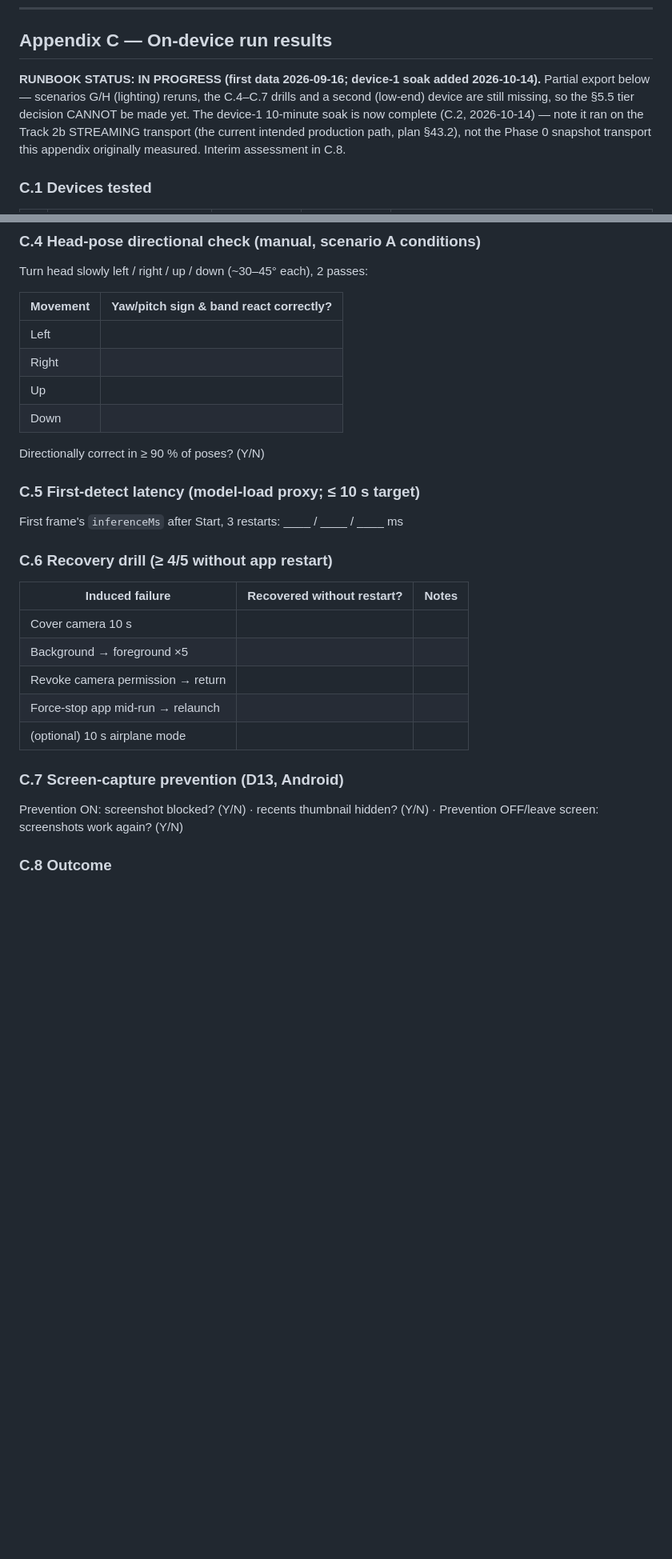
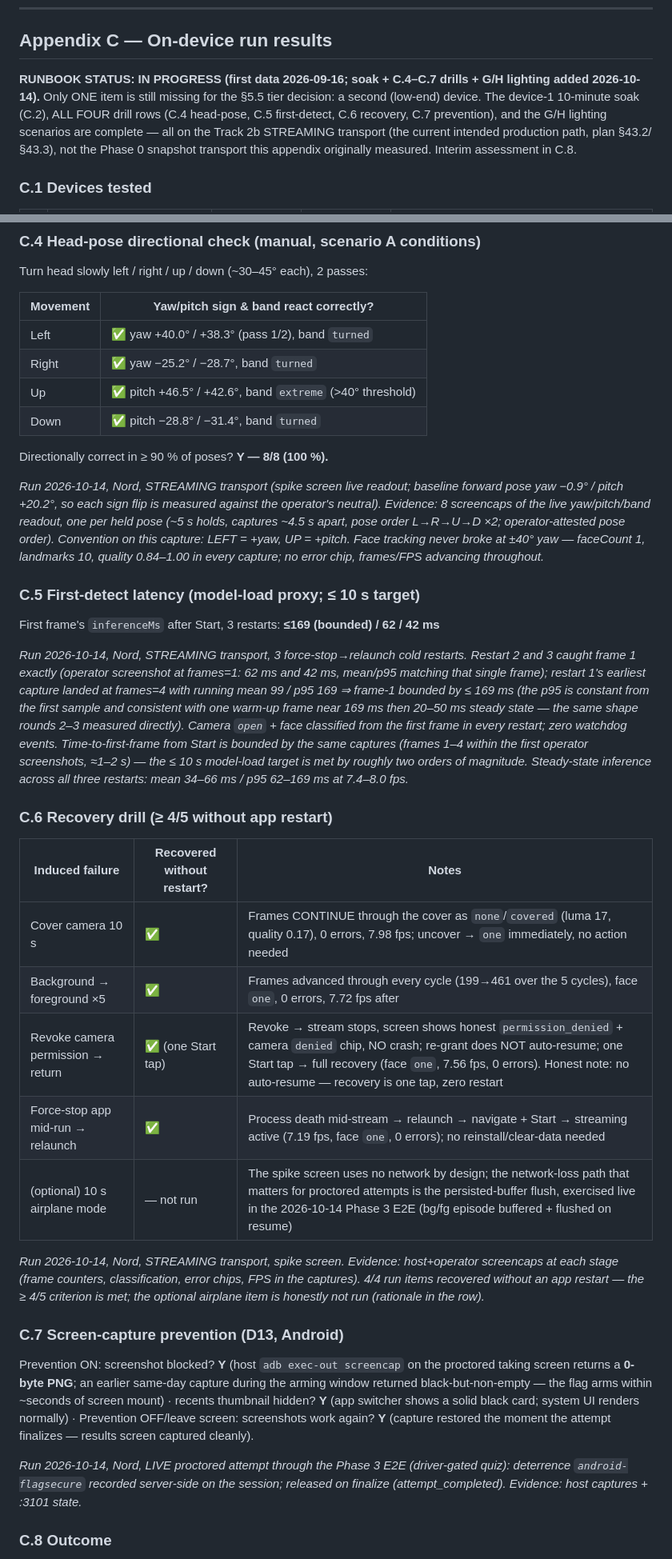
Before and after one commit to vivekbirmani-code/eyeconic-app, a Markdown page: docs/phase-0-cv-spike-report.md, 2 parts joined by grey strips. Shown at 80% size. Rendered like a GitHub page; blank space fills up the shorter version.

Commit message:
Phase 4 few tests done

```diff
--- a/docs/phase-0-cv-spike-report.md
+++ b/docs/phase-0-cv-spike-report.md
@@ -305,12 +305,13 @@ docs/phase-0-cv-spike-report.md                                        NEW (this
 
 ## Appendix C — On-device run results
 
-**RUNBOOK STATUS: IN PROGRESS (first data 2026-09-16; device-1 soak added 2026-10-14).**
-Partial export below — scenarios G/H (lighting) reruns, the C.4–C.7 drills and a second
-(low-end) device are still missing, so the §5.5 tier decision CANNOT be made yet. The
-device-1 10-minute soak is now complete (C.2, 2026-10-14) — note it ran on the Track 2b
-STREAMING transport (the current intended production path, plan §43.2), not the Phase 0
-snapshot transport this appendix originally measured. Interim assessment in C.8.
+**RUNBOOK STATUS: IN PROGRESS (first data 2026-09-16; soak + C.4–C.7 drills + G/H lighting
+added 2026-10-14).** Only ONE item is still missing for the §5.5 tier decision: a second
+(low-end) device. The device-1 10-minute soak (C.2), ALL FOUR drill rows (C.4 head-pose,
+C.5 first-detect, C.6 recovery, C.7 prevention), and the G/H lighting scenarios are
+complete — all on the Track 2b STREAMING transport (the current intended production path,
+plan §43.2/§43.3), not the Phase 0 snapshot transport this appendix originally measured.
+Interim assessment in C.8.
 
 ### C.1 Devices tested
 
@@ -760,31 +768,63 @@ Turn head slowly left / right / up / down (~30–45° each), 2 passes:
 
 | Movement | Yaw/pitch sign & band react correctly? |
 |---|---|
-| Left | |
-| Right | |
-| Up | |
-| Down | |
+| Left | ✅ yaw +40.0° / +38.3° (pass 1/2), band `turned` |
+| Right | ✅ yaw −25.2° / −28.7°, band `turned` |
+| Up | ✅ pitch +46.5° / +42.6°, band `extreme` (>40° threshold) |
+| Down | ✅ pitch −28.8° / −31.4°, band `turned` |
 
-Directionally correct in ≥ 90 % of poses? (Y/N)
+Directionally correct in ≥ 90 % of poses? **Y — 8/8 (100 %).**
+
+*Run 2026-10-14, Nord, STREAMING transport (spike screen live readout; baseline forward pose
+yaw −0.9° / pitch +20.2°, so each sign flip is measured against the operator's neutral).
+Evidence: 8 screencaps of the live yaw/pitch/band readout, one per held pose (~5 s holds,
+captures ~4.5 s apart, pose order L→R→U→D ×2; operator-attested pose order). Convention on
+this capture: LEFT = +yaw, UP = +pitch. Face tracking never broke at ±40° yaw — faceCount 1,
+landmarks 10, quality 0.84–1.00 in every capture; no error chip, frames/FPS advancing
+throughout.*
 
 ### C.5 First-detect latency (model-load proxy; ≤ 10 s target)
 
-First frame's `inferenceMs` after Start, 3 restarts: ____ / ____ / ____ ms
+First frame's `inferenceMs` after Start, 3 restarts: **≤169 (bounded) / 62 / 42 ms**
+
+*Run 2026-10-14, Nord, STREAMING transport, 3 force-stop→relaunch cold restarts. Restart 2
+and 3 caught frame 1 exactly (operator screenshot at frames=1: 62 ms and 42 ms, mean/p95
+matching that single frame); restart 1's earliest capture landed at frames=4 with running
+mean 99 / p95 169 ⇒ frame-1 bounded by ≤ 169 ms (the p95 is constant from the first sample
+and consistent with one warm-up frame near 169 ms then 20–50 ms steady state — the same
+shape rounds 2–3 measured directly). Camera `open` + face classified from the first frame in
+every restart; zero watchdog events. Time-to-first-frame from Start is bounded by the same
+captures (frames 1–4 within the first operator screenshots, ≈1–2 s) — the ≤ 10 s model-load
+target is met by roughly two orders of magnitude. Steady-state inference across all three
+restarts: mean 34–66 ms / p95 62–169 ms at 7.4–8.0 fps.*
 
 ### C.6 Recovery drill (≥ 4/5 without app restart)
 
 | Induced failure | Recovered without restart? | Notes |
 |---|---|---|
-| Cover camera 10 s | | |
-| Background → foreground ×5 | | |
-| Revoke camera permission → return | | |
-| Force-stop app mid-run → relaunch | | |
-| (optional) 10 s airplane mode | | |
+| Cover camera 10 s | ✅ | Frames CONTINUE through the cover as `none`/`covered` (luma 17, quality 0.17), 0 errors, 7.98 fps; uncover → `one` immediately, no action needed |
+| Background → foreground ×5 | ✅ | Frames advanced through every cycle (199→461 over the 5 cycles), face `one`, 0 errors, 7.72 fps after |
+| Revoke camera permission → return | ✅ (one Start tap) | Revoke → stream stops, screen shows honest `permission_denied` + camera `denied` chip, NO crash; re-grant does NOT auto-resume; one Start tap → full recovery (face `one`, 7.56 fps, 0 errors). Honest note: no auto-resume — recovery is one tap, zero restart |
+| Force-stop app mid-run → relaunch | ✅ | Process death mid-stream → relaunch → navigate + Start → streaming active (7.19 fps, face `one`, 0 errors); no reinstall/clear-data needed |
+| (optional) 10 s airplane mode | — not run | The spike screen uses no network by design; the network-loss path that matters for proctored attempts is the persisted-buffer flush, exercised live in the 2026-10-14 Phase 3 E2E (bg/fg episode buffered + flushed on resume) |
+
+*Run 2026-10-14, Nord, STREAMING transport, spike screen. Evidence: host+operator screencaps
+at each stage (frame counters, classification, error chips, FPS in the captures). 4/4 run
+items recovered without an app restart — the ≥ 4/5 criterion is met; the optional airplane
+item is honestly not run (rationale in the row).*
 
 ### C.7 Screen-capture prevention (D13, Android)
 
-Prevention ON: screenshot blocked? (Y/N) · recents thumbnail hidden? (Y/N) ·
-Prevention OFF/leave screen: screenshots work again? (Y/N)
+Prevention ON: screenshot blocked? **Y** (host `adb exec-out screencap` on the proctored
+taking screen returns a **0-byte PNG**; an earlier same-day capture during the arming window
+returned black-but-non-empty — the flag arms within ~seconds of screen mount) ·
+recents thumbnail hidden? **Y** (app switcher shows a solid black card; system UI renders
+normally) · Prevention OFF/leave screen: screenshots work again? **Y** (capture restored the
+moment the attempt finalizes — results screen captured cleanly).
+
+*Run 2026-10-14, Nord, LIVE proctored attempt through the Phase 3 E2E (driver-gated quiz):
+deterrence `android-flagsecure` recorded server-side on the session; released on
+finalize (attempt_completed). Evidence: host captures + :3101 state.*
 
 ### C.8 Outcome
 
```
Also changed, not shown: other parts of docs/phase-0-cv-spike-report.md (+33 -16 lines).
